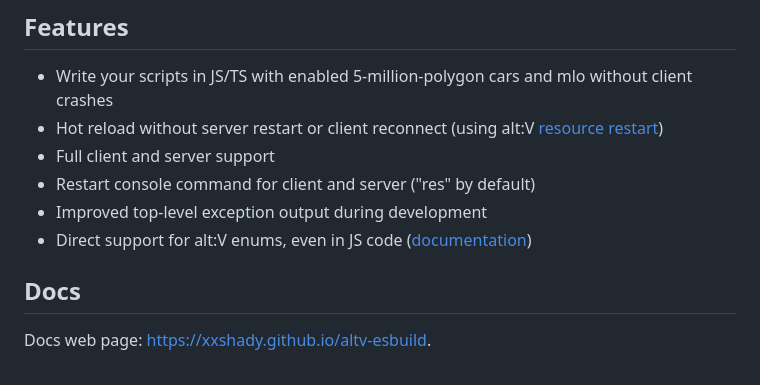
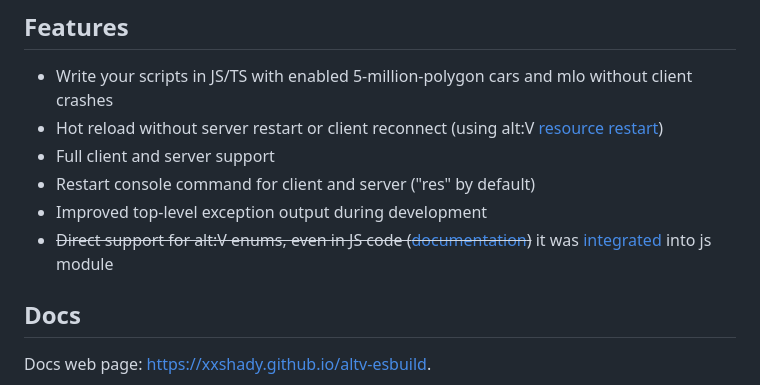
Before and after one commit to xxshady/altv-esbuild, a Markdown page: README.md, the part around the change. Drawn GitHub-style.

Commit message:
enums transpilation was integrated into js module

```diff
--- a/README.md
+++ b/README.md
@@ -15,7 +15,7 @@ A plugin that greatly simplifies server/client JS and TS development (as well as
 - Full client and server support
 - Restart console command for client and server ("res" by default)
 - Improved top-level exception output during development
-- Direct support for alt:V enums, even in JS code ([documentation](https://xxshady.github.io/altv-esbuild/interfaces/ipluginoptions.html#altvenums))
+- ~~Direct support for alt:V enums, even in JS code ([documentation](https://xxshady.github.io/altv-esbuild/interfaces/ipluginoptions.html#altvenums))~~ it was [integrated](https://github.com/altmp/altv-js-module/pull/319) into js module
 
 ## Docs
 
```
